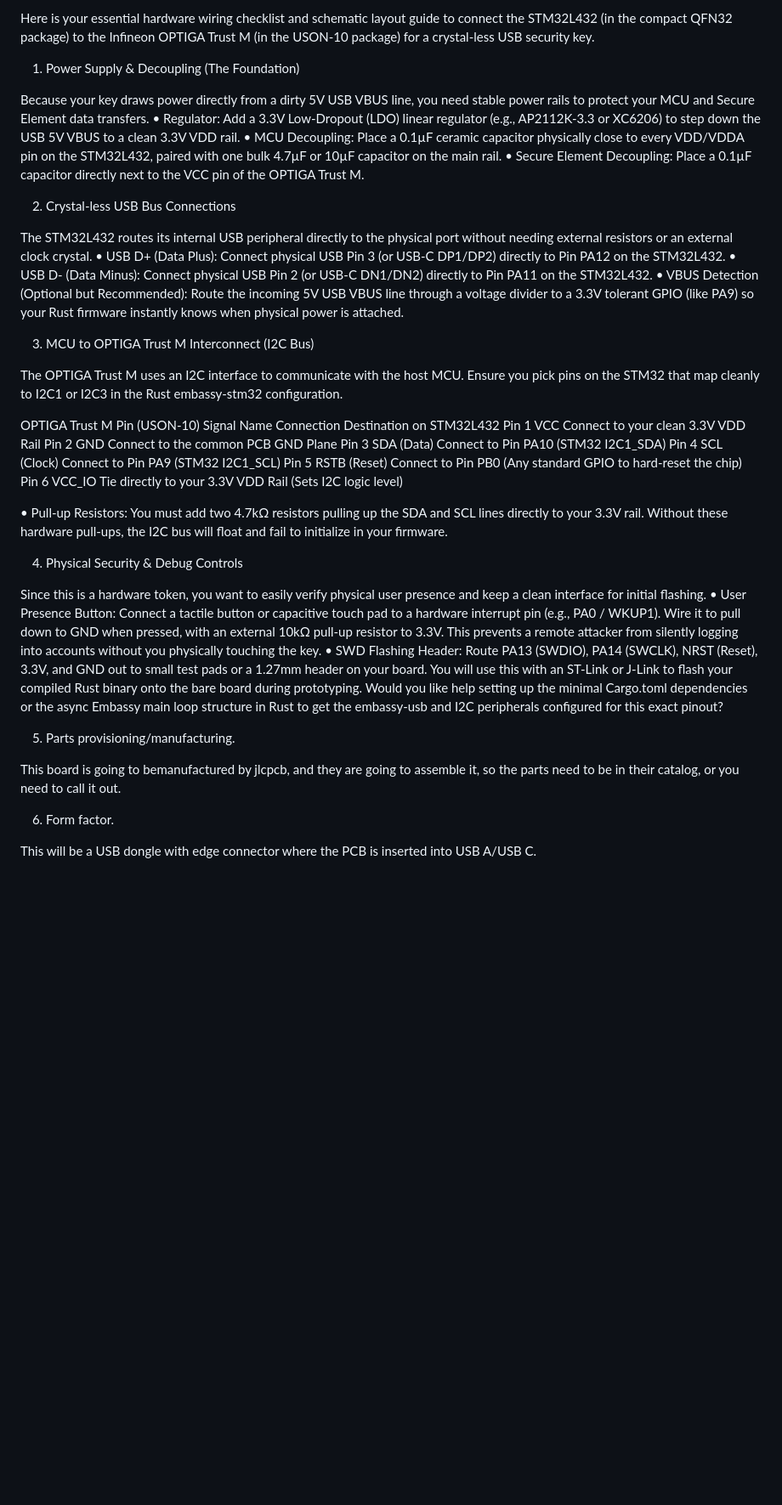
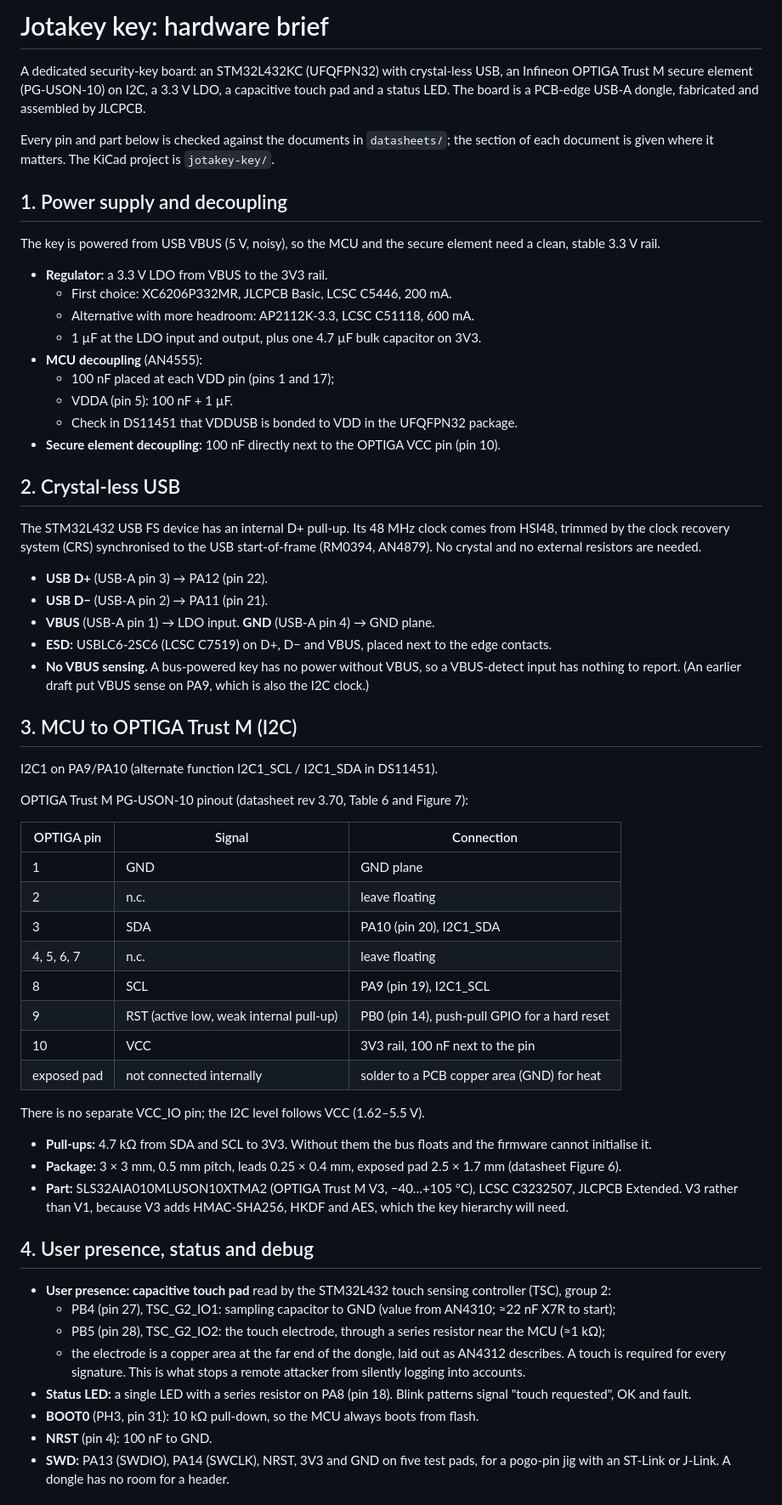
Before and after one commit to jfernand/jotakey, a Markdown page: hardware/HARDWARE.md, the part around one of its changes. Shown at 85% size. Rendered like a GitHub page; blank space fills up the shorter version.

Commit message:
hardware: correct the board brief against the datasheets
The OPTIGA Trust M pinout was wrong: per the datasheet (rev 3.70,
Table 6) pin 1 is GND, 3 SDA, 8 SCL, 9 RST, 10 VCC, the rest are not
connected, and there is no VCC_IO pin. PA9 was used both for VBUS
sensing and as I2C1 SCL; VBUS sensing is dropped, since a bus-powered
key has nothing to sense.

The brief now also records the decisions taken so far: USB-A edge
connector on a 2.0 mm ENIG board, ESD protection, a capacitive touch
pad on the TSC (PB4/PB5), a status LED on PA8, BOOT0 pulled down, SWD
on test pads, the OPTIGA V3 part and LCSC numbers, and the security
notes (RDP level 2 is human-run only; use the Shielded Connection).

Co-Authored-By: Claude Opus 5.5 <noreply@anthropic.com>

```diff
--- a/hardware/HARDWARE.md
+++ b/hardware/HARDWARE.md
@@ -1,44 +1,82 @@
-Here is your essential hardware wiring checklist and schematic layout guide to connect the STM32L432 (in the compact QFN32 package) to the Infineon OPTIGA Trust M (in the USON-10 package) for a crystal-less USB security key.
+# Jotakey key: hardware brief
 
-1. Power Supply & Decoupling (The Foundation)
+A dedicated security-key board: an STM32L432KC (UFQFPN32) with crystal-less USB, an Infineon
+OPTIGA Trust M secure element (PG-USON-10) on I2C, a 3.3 V LDO, a capacitive touch pad and a
+status LED. The board is a PCB-edge USB-A dongle, fabricated and assembled by JLCPCB.
 
-Because your key draws power directly from a dirty 5V USB VBUS line, you need stable power rails to protect your MCU and Secure Element data transfers.
-• Regulator: Add a 3.3V Low-Dropout (LDO) linear regulator (e.g., AP2112K-3.3 or XC6206) to step down the USB 5V VBUS to a clean 3.3V VDD rail.
-• MCU Decoupling: Place a 0.1µF ceramic capacitor physically close to every VDD/VDDA pin on the STM32L432, paired with one bulk 4.7µF or 10µF capacitor on the main rail.
-• Secure Element Decoupling: Place a 0.1µF capacitor directly next to the VCC pin of the OPTIGA Trust M.
+Every pin and part below is checked against the documents in `datasheets/`; the section of
+each document is given where it matters. The KiCad project is `jotakey-key/`.
 
-2. Crystal-less USB Bus Connections
+## 1. Power supply and decoupling
 
-The STM32L432 routes its internal USB peripheral directly to the physical port without needing external resistors or an external clock crystal.
-• USB D+ (Data Plus): Connect physical USB Pin 3 (or USB-C DP1/DP2) directly to Pin PA12 on the STM32L432.
-• USB D- (Data Minus): Connect physical USB Pin 2 (or USB-C DN1/DN2) directly to Pin PA11 on the STM32L432.
-• VBUS Detection (Optional but Recommended): Route the incoming 5V USB VBUS line through a voltage divider to a 3.3V tolerant GPIO (like PA9) so your Rust firmware instantly knows when physical power is attached.
+The key is powered from USB VBUS (5 V, noisy), so the MCU and the secure element need a clean,
+stable 3.3 V rail.
 
-3. MCU to OPTIGA Trust M Interconnect (I2C Bus)
+- **Regulator:** a 3.3 V LDO from VBUS to the 3V3 rail.
+  - First choice: XC6206P332MR, JLCPCB Basic, LCSC C5446, 200 mA.
+  - Alternative with more headroom: AP2112K-3.3, LCSC C51118, 600 mA.
+  - 1 µF at the LDO input and output, plus one 4.7 µF bulk capacitor on 3V3.
+- **MCU decoupling** (AN4555):
+  - 100 nF placed at each VDD pin (pins 1 and 17);
+  - VDDA (pin 5): 100 nF + 1 µF.
+  - Check in DS11451 that VDDUSB is bonded to VDD in the UFQFPN32 package.
+- **Secure element decoupling:** 100 nF directly next to the OPTIGA VCC pin (pin 10).
 
-The OPTIGA Trust M uses an I2C interface to communicate with the host MCU. Ensure you pick pins on the STM32 that map cleanly to I2C1 or I2C3 in the Rust embassy-stm32 configuration.
+## 2. Crystal-less USB
 
-OPTIGA Trust M Pin (USON-10)	Signal Name	Connection Destination on STM32L432
-Pin 1	VCC	Connect to your clean 3.3V VDD Rail
-Pin 2	GND	Connect to the common PCB GND Plane
-Pin 3	SDA (Data)	Connect to Pin PA10 (STM32 I2C1_SDA)
-Pin 4	SCL (Clock)	Connect to Pin PA9 (STM32 I2C1_SCL)
-Pin 5	RSTB (Reset)	Connect to Pin PB0 (Any standard GPIO to hard-reset the chip)
-Pin 6	VCC_IO	Tie directly to your 3.3V VDD Rail (Sets I2C logic level)
+The STM32L432 USB FS device has an internal D+ pull-up. Its 48 MHz clock comes from HSI48,
+trimmed by the clock recovery system (CRS) synchronised to the USB start-of-frame (RM0394,
+AN4879). No crystal and no external resistors are needed.
 
-• Pull-up Resistors: You must add two 4.7kΩ resistors pulling up the SDA and SCL lines directly to your 3.3V rail. Without these hardware pull-ups, the I2C bus will float and fail to initialize in your firmware.
+- **USB D+** (USB-A pin 3) → PA12 (pin 22).
+- **USB D−** (USB-A pin 2) → PA11 (pin 21).
+- **VBUS** (USB-A pin 1) → LDO input. **GND** (USB-A pin 4) → GND plane.
+- **ESD:** USBLC6-2SC6 (LCSC C7519) on D+, D− and VBUS, placed next to the edge contacts.
+- **No VBUS sensing.** A bus-powered key has no power without VBUS, so a VBUS-detect input has
+  nothing to report. (An earlier draft put VBUS sense on PA9, which is also the I2C clock.)
 
-4. Physical Security & Debug Controls
+## 3. MCU to OPTIGA Trust M (I2C)
 
-Since this is a hardware token, you want to easily verify physical user presence and keep a clean interface for initial flashing.
-• User Presence Button: Connect a tactile button or capacitive touch pad to a hardware interrupt pin (e.g., PA0 / WKUP1). Wire it to pull down to GND when pressed, with an external 10kΩ pull-up resistor to 3.3V. This prevents a remote attacker from silently logging into accounts without you physically touching the key.
-• SWD Flashing Header: Route PA13 (SWDIO), PA14 (SWCLK), NRST (Reset), 3.3V, and GND out to small test pads or a 1.27mm header on your board. You will use this with an ST-Link or J-Link to flash your compiled Rust binary onto the bare board during prototyping.
-Would you like help setting up the minimal Cargo.toml dependencies or the async Embassy main loop structure in Rust to get the embassy-usb and I2C peripherals configured for this exact pinout?
+I2C1 on PA9/PA10 (alternate function I2C1_SCL / I2C1_SDA in DS11451).
 
-5. Parts provisioning/manufacturing.
+OPTIGA Trust M PG-USON-10 pinout (datasheet rev 3.70, Table 6 and Figure 7):
 
-This board is going to bemanufactured by jlcpcb, and they are going to assemble it, so the parts need to be in their catalog, or you need to call it out.
+| OPTIGA pin | Signal | Connection |
+|---|---|---|
+| 1 | GND | GND plane |
+| 2 | n.c. | leave floating |
+| 3 | SDA | PA10 (pin 20), I2C1_SDA |
+| 4, 5, 6, 7 | n.c. | leave floating |
+| 8 | SCL | PA9 (pin 19), I2C1_SCL |
+| 9 | RST (active low, weak internal pull-up) | PB0 (pin 14), push-pull GPIO for a hard reset |
+| 10 | VCC | 3V3 rail, 100 nF next to the pin |
+| exposed pad | not connected internally | solder to a PCB copper area (GND) for heat |
 
-6. Form factor.
+There is no separate VCC_IO pin; the I2C level follows VCC (1.62–5.5 V).
 
-This will be a USB dongle with edge connector where the PCB is inserted into USB A/USB C.
+- **Pull-ups:** 4.7 kΩ from SDA and SCL to 3V3. Without them the bus floats and the firmware
+  cannot initialise it.
+- **Package:** 3 × 3 mm, 0.5 mm pitch, leads 0.25 × 0.4 mm, exposed pad 2.5 × 1.7 mm
+  (datasheet Figure 6).
+- **Part:** SLS32AIA010MLUSON10XTMA2 (OPTIGA Trust M V3, −40…+105 °C), LCSC C3232507, JLCPCB
+  Extended. V3 rather than V1, because V3 adds HMAC-SHA256, HKDF and AES, which the key
+  hierarchy will need.
+
+## 4. User presence, status and debug
+
+- **User presence: capacitive touch pad** read by the STM32L432 touch sensing controller
+  (TSC), group 2:
+  - PB4 (pin 27), TSC_G2_IO1: sampling capacitor to GND (value from AN4310; ≈22 nF X7R to
+    start);
+  - PB5 (pin 28), TSC_G2_IO2: the touch electrode, through a series resistor near the MCU
+    (≈1 kΩ);
+  - the electrode is a copper area at the far end of the dongle, laid out as AN4312 describes.
+  A touch is required for every signature. This is what stops a remote attacker from silently
+  logging into accounts.
+- **Status LED:** a single LED with a series resistor on PA8 (pin 18). Blink patterns signal
+  "touch requested", OK and fault.
+- **BOOT0** (PH3, pin 31): 10 kΩ pull-down, so the MCU always boots from flash.
+- **NRST** (pin 4): 100 nF to GND.
+- **SWD:** PA13 (SWDIO), PA14 (SWCLK), NRST, 3V3 and GND on five test pads, for a pogo-pin
+  jig with an ST-Link or J-Link. A dongle has no room for a header.
+
```
Also changed, not shown: other parts of hardware/HARDWARE.md (+33 -0 lines).
